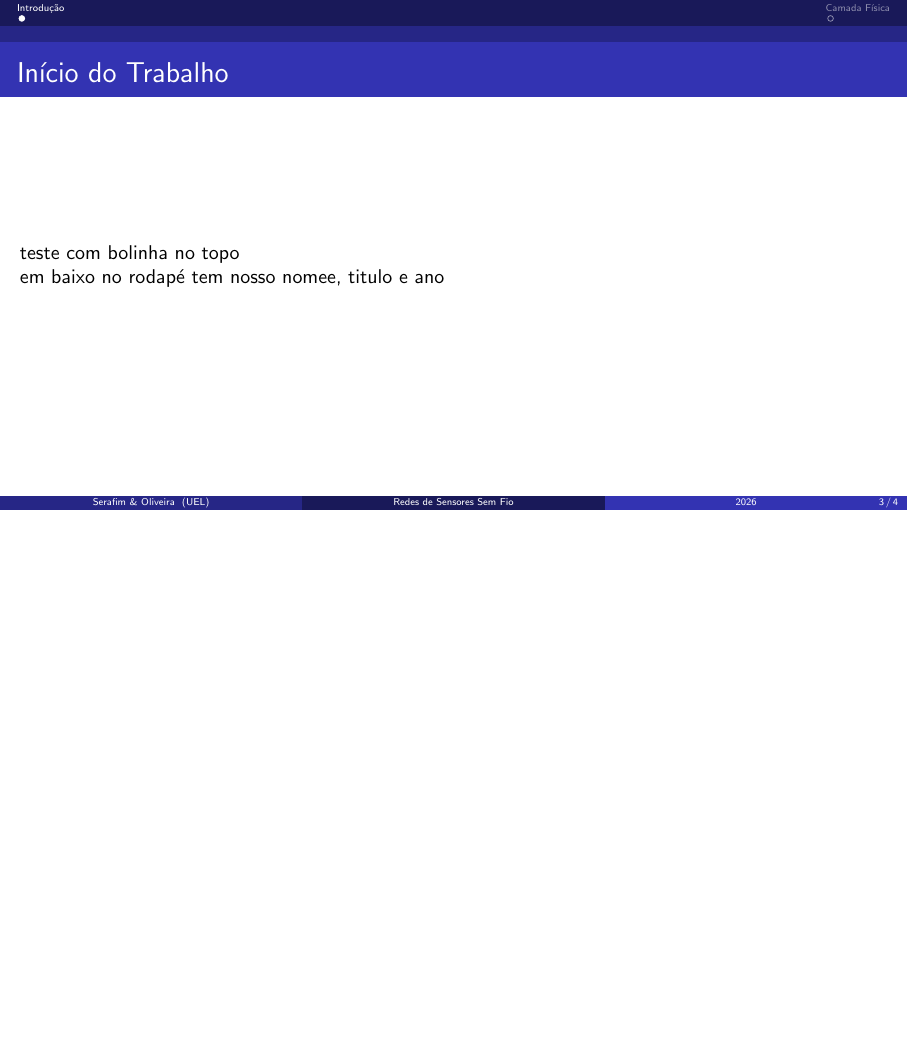
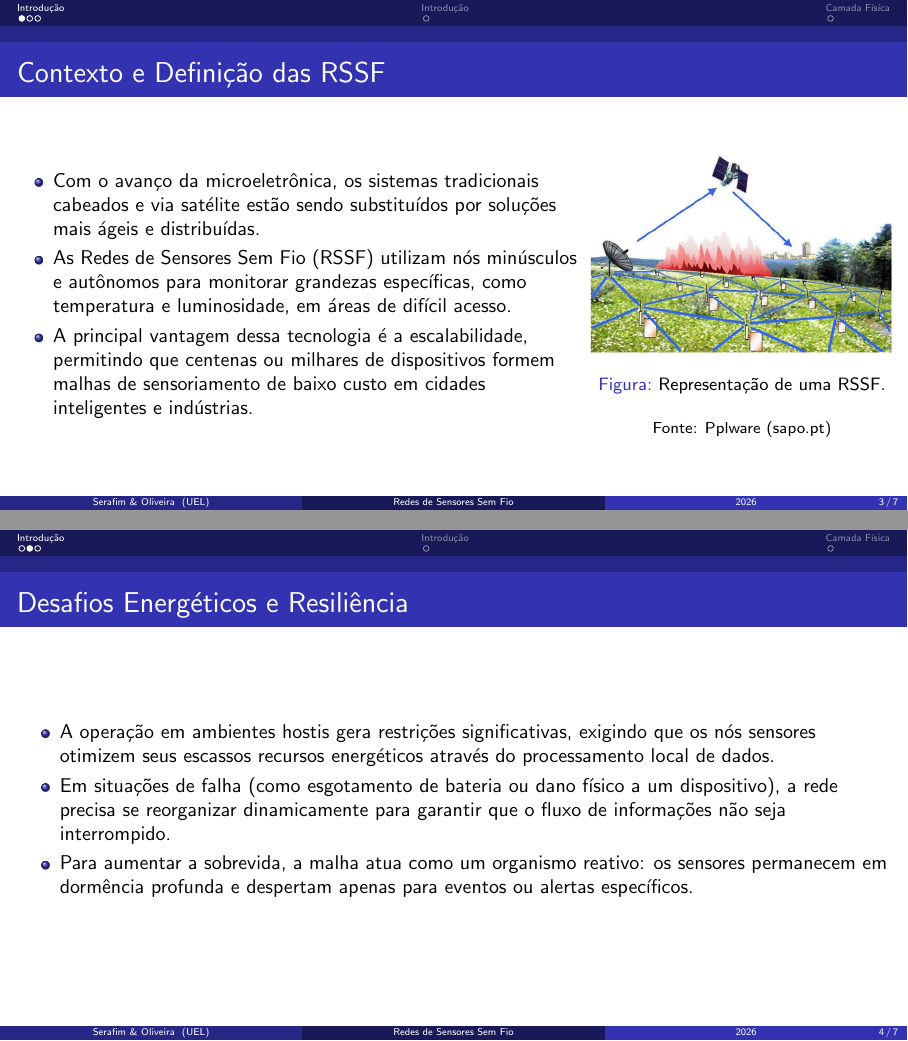
Before and after one commit to NicohOliveira/redes-de-computadores, LaTeX slides (pesquisa/apresentacao/main.tex, which reads pesquisa/apresentacao/secoes/1_introducao.tex): page 3 of 4 before the commit and pages 3 and 4 of 8 after it, the two joined at a grey line, the shorter picture padded with empty space. Compiled offline with pdfLaTeX.

Commit message:
feat: adicionado introdução e visao geral (2.1, 2.2, 2.3, faltando só a 2.4)

```diff
--- /dev/null
+++ b/pesquisa/apresentacao/secoes/1_introducao.tex
@@ -0,0 +1,43 @@
+\section{Introdução}
+
+\begin{frame}{Contexto e Definição das RSSF}
+    \begin{columns}
+        \begin{column}{0.65\textwidth}
+            \begin{itemize}
+                \item Com o avanço da microeletrônica, os sistemas tradicionais cabeados e via satélite estão sendo substituídos por soluções mais ágeis e distribuídas.
+                \item As Redes de Sensores Sem Fio (RSSF) utilizam nós minúsculos e autônomos para monitorar grandezas específicas, como temperatura e luminosidade, em áreas de difícil acesso.
+                \item A principal vantagem dessa tecnologia é a escalabilidade, permitindo que centenas ou milhares de dispositivos formem malhas de sensoriamento de baixo custo em cidades inteligentes e indústrias.
+            \end{itemize}
+        \end{column}
+
+        \begin{column}{0.35\textwidth}
+            \begin{figure}
+                \centering
+                \includegraphics[width=\textwidth]{figuras/rede.jpg}
+                \caption{Representação de uma RSSF.}
+                \vspace{0.1cm}
+                {\footnotesize Fonte: Pplware (sapo.pt)}
+            \end{figure}
+        \end{column}
+    \end{columns}
+\end{frame}
+
+\begin{frame}{Desafios Energéticos e Resiliência}
+    \begin{itemize}
+        \item A operação em ambientes hostis gera restrições significativas, exigindo que os nós sensores otimizem seus escassos recursos energéticos através do processamento local de dados.
+        \item Em situações de falha (como esgotamento de bateria ou dano físico a um dispositivo), a rede precisa se reorganizar dinamicamente para garantir que o fluxo de informações não seja interrompido.
+        \item Para aumentar a sobrevida, a malha atua como um organismo reativo: os sensores permanecem em dormência profunda e despertam apenas para eventos ou alertas específicos.
+    \end{itemize}
+\end{frame}
+
+\begin{frame}{Indústria 4.0 e Objetivos do Trabalho}
+    \begin{itemize}
+        \item No cenário da Indústria 4.0, a conectividade distribuída dessas redes elimina cabeamentos complexos e viabiliza sistemas avançados de manutenção preditiva no chão de fábrica.
+    \end{itemize}
+
+    \vspace{0.5cm}
+
+    \begin{block}{Objetivo da Pesquisa}
+        Apresentar os fundamentos das RSSF, detalhando suas aplicações práticas, os desafios operacionais das camadas físicas, as diretrizes de segurança cibernética e a evolução da infraestrutura com o uso da Inteligência Artificial.
+    \end{block}
+\end{frame}
```
Also changed, not shown: pesquisa/apresentacao/main.tex (+2 -2 lines), pesquisa/apresentacao/figuras/arquitetura.png (added), pesquisa/apresentacao/figuras/rede.jpg (added), pesquisa/apresentacao/main.pdf (added).
